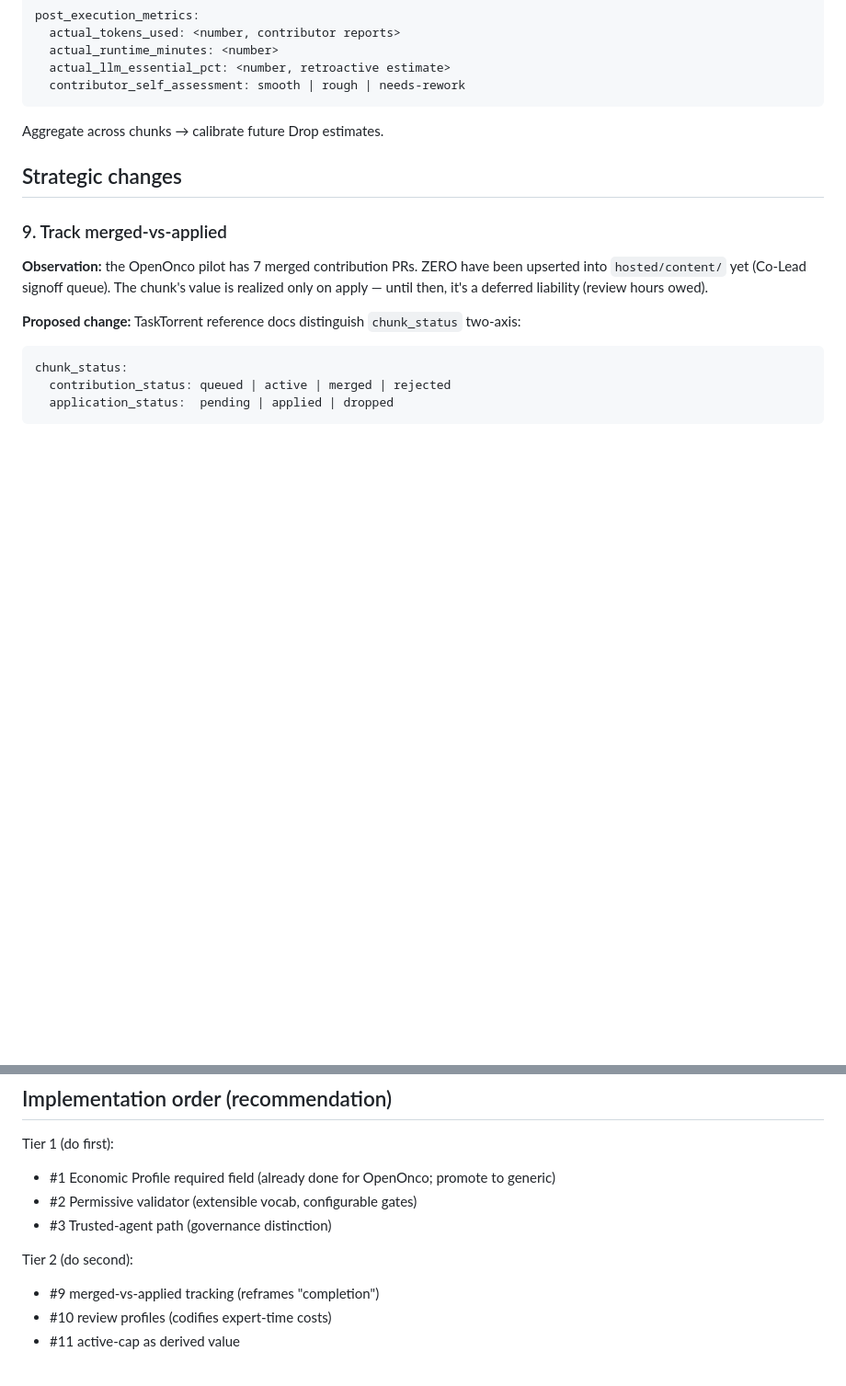
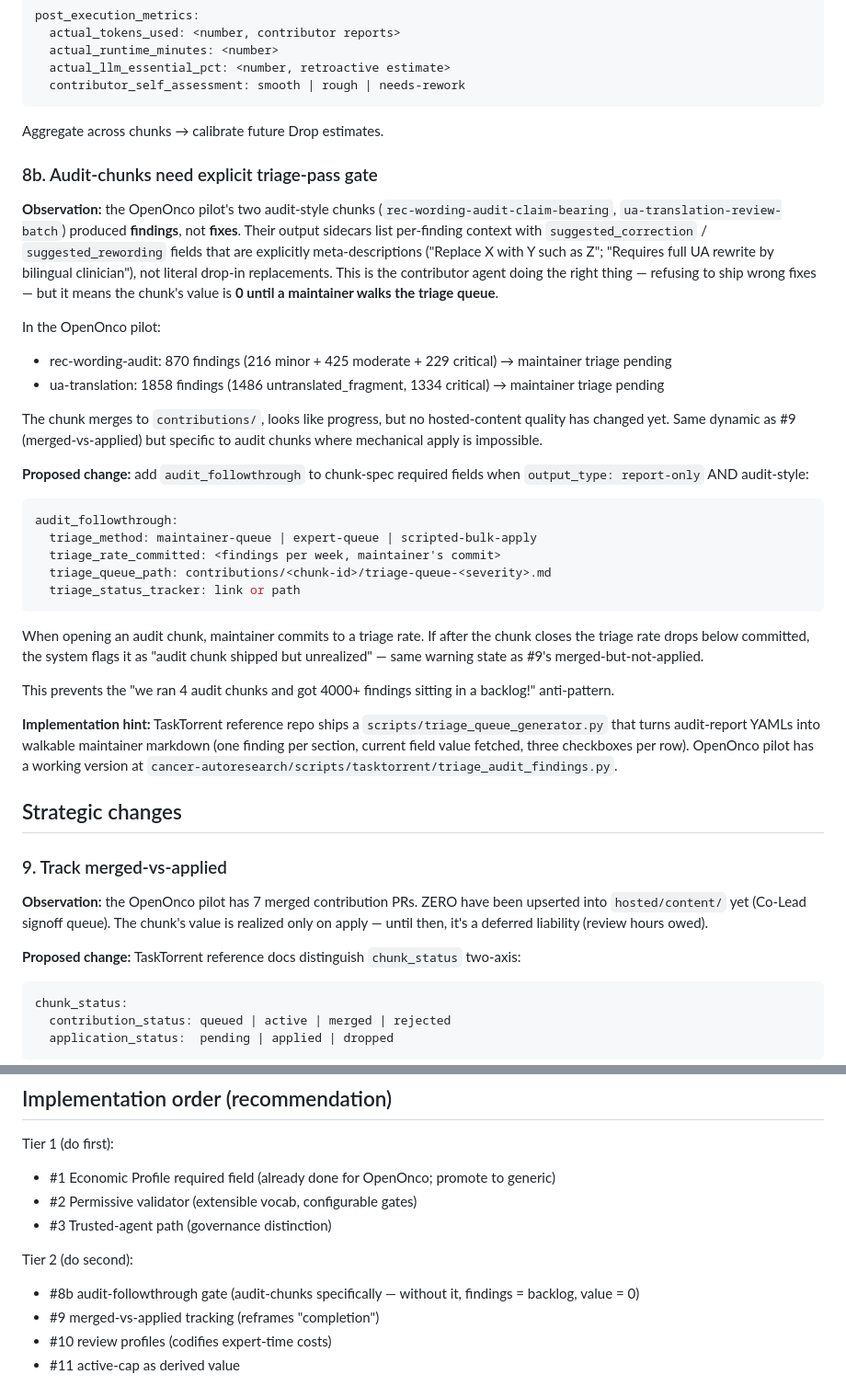
Before and after one commit to romeo111/task_torrent, a Markdown page: docs/improvements-from-openonco-pilot.md, 2 parts joined by grey strips. Shown at 92% size. GitHub-like rendering; blank space fills up the shorter version.

Commit message:
docs: add #8b audit-followthrough gate (audit-chunks need triage-pass commit)
OpenOnco pilot's two audit chunks (rec-wording, ua-translation) produced
870 + 1858 findings respectively. Output sidecars contain meta-descriptions
('Replace X with Y such as Z') not drop-in replacements — correct
contributor behavior, but means chunk's value is 0 until maintainer walks
the triage queue.

Same merged-vs-applied dynamic as #9 but specific to audit chunks. Adds
audit_followthrough required field on report-only audit-style chunks:
triage_method + triage_rate_committed + queue_path + tracker.

Implementation hint: TaskTorrent reference repo should ship
scripts/triage_queue_generator.py — OpenOnco pilot has working version
at cancer-autoresearch/scripts/tasktorrent/triage_audit_findings.py
(produces walkable markdown, one finding per section, current field
value fetched + checkboxes for applied/dismissed/needs-discussion).

````diff
--- a/docs/improvements-from-openonco-pilot.md
+++ b/docs/improvements-from-openonco-pilot.md
@@ -123,6 +123,32 @@ post_execution_metrics:
 
 Aggregate across chunks → calibrate future Drop estimates.
 
+### 8b. Audit-chunks need explicit triage-pass gate
+
+**Observation:** the OpenOnco pilot's two audit-style chunks (`rec-wording-audit-claim-bearing`, `ua-translation-review-batch`) produced **findings**, not **fixes**. Their output sidecars list per-finding context with `suggested_correction` / `suggested_rewording` fields that are explicitly meta-descriptions ("Replace X with Y such as Z"; "Requires full UA rewrite by bilingual clinician"), not literal drop-in replacements. This is the contributor agent doing the right thing — refusing to ship wrong fixes — but it means the chunk's value is **0 until a maintainer walks the triage queue**.
+
+In the OpenOnco pilot:
+- rec-wording-audit: 870 findings (216 minor + 425 moderate + 229 critical) → maintainer triage pending
+- ua-translation: 1858 findings (1486 untranslated_fragment, 1334 critical) → maintainer triage pending
+
+The chunk merges to `contributions/`, looks like progress, but no hosted-content quality has changed yet. Same dynamic as #9 (merged-vs-applied) but specific to audit chunks where mechanical apply is impossible.
+
+**Proposed change:** add `audit_followthrough` to chunk-spec required fields when `output_type: report-only` AND audit-style:
+
+```yaml
+audit_followthrough:
+  triage_method: maintainer-queue | expert-queue | scripted-bulk-apply
+  triage_rate_committed: <findings per week, maintainer's commit>
+  triage_queue_path: contributions/<chunk-id>/triage-queue-<severity>.md
+  triage_status_tracker: link or path
+```
+
+When opening an audit chunk, maintainer commits to a triage rate. If after the chunk closes the triage rate drops below committed, the system flags it as "audit chunk shipped but unrealized" — same warning state as #9's merged-but-not-applied.
+
+This prevents the "we ran 4 audit chunks and got 4000+ findings sitting in a backlog!" anti-pattern.
+
+**Implementation hint:** TaskTorrent reference repo ships a `scripts/triage_queue_generator.py` that turns audit-report YAMLs into walkable maintainer markdown (one finding per section, current field value fetched, three checkboxes per row). OpenOnco pilot has a working version at `cancer-autoresearch/scripts/tasktorrent/triage_audit_findings.py`.
+
 ## Strategic changes
 
 ### 9. Track merged-vs-applied
@@ -194,6 +220,7 @@ Tier 1 (do first):
 - #3 Trusted-agent path (governance distinction)
 
 Tier 2 (do second):
+- #8b audit-followthrough gate (audit-chunks specifically — without it, findings = backlog, value = 0)
 - #9 merged-vs-applied tracking (reframes "completion")
 - #10 review profiles (codifies expert-time costs)
 - #11 active-cap as derived value
````
